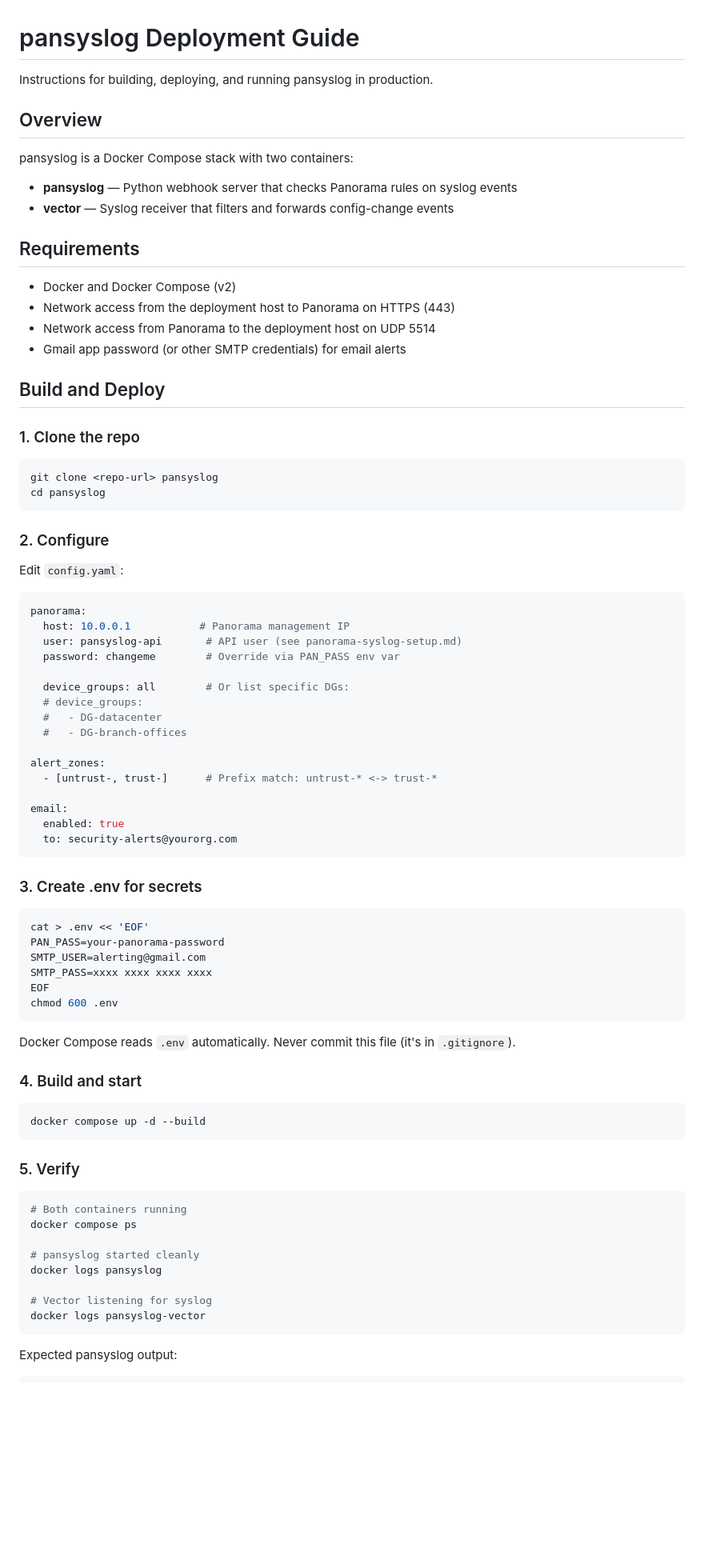
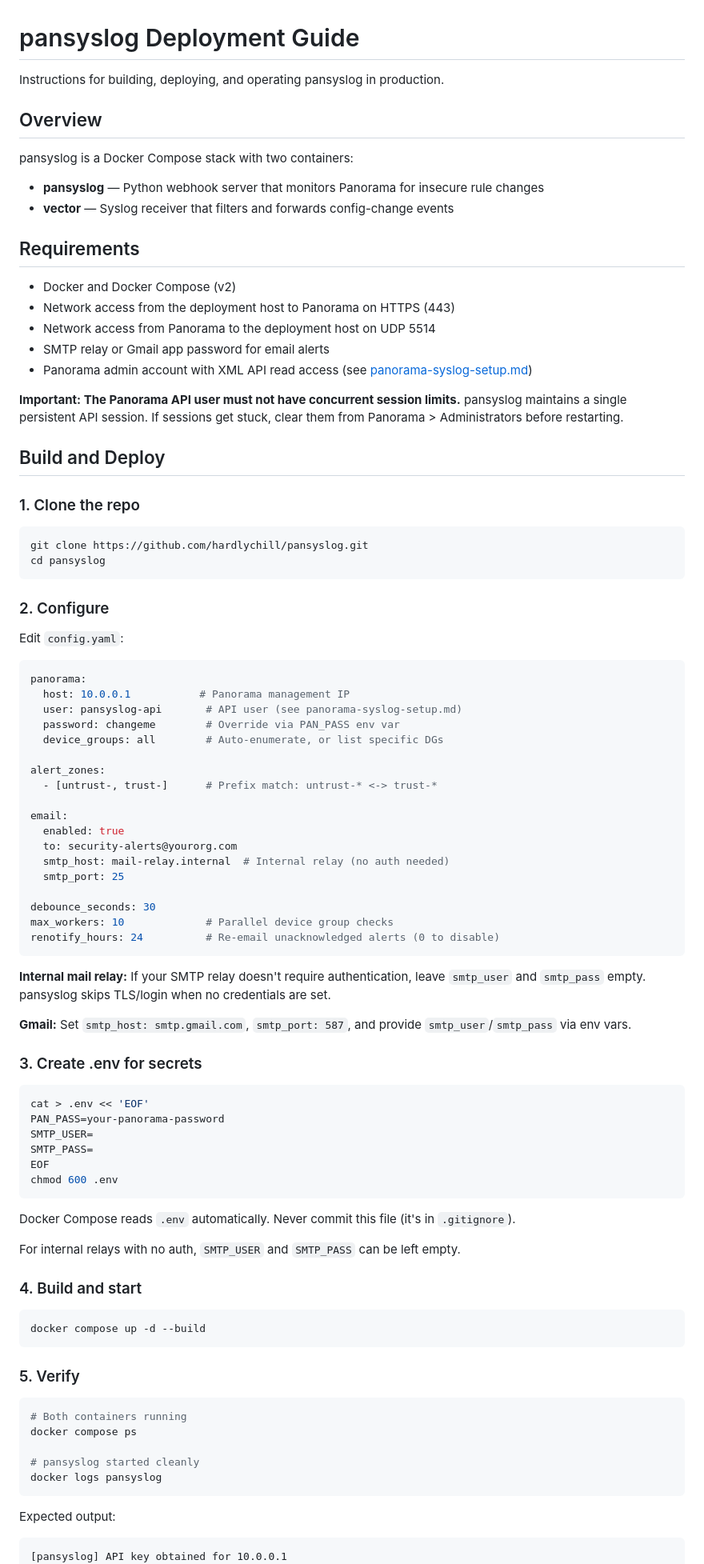
Before and after one commit to hardlychill/pansyslog, a Markdown page: docs/deployment.md, the part around one of its changes. Shown at 80% size. GitHub-like rendering; blank space fills up the shorter version.

````diff
--- a/docs/deployment.md
+++ b/docs/deployment.md
@@ -1,11 +1,11 @@
 # pansyslog Deployment Guide
 
-Instructions for building, deploying, and running pansyslog in production.
+Instructions for building, deploying, and operating pansyslog in production.
 
 ## Overview
 
 pansyslog is a Docker Compose stack with two containers:
-- **pansyslog** — Python webhook server that checks Panorama rules on syslog events
+- **pansyslog** — Python webhook server that monitors Panorama for insecure rule changes
 - **vector** — Syslog receiver that filters and forwards config-change events
 
 ## Requirements
@@ -13,14 +13,17 @@ pansyslog is a Docker Compose stack with two containers:
 - Docker and Docker Compose (v2)
 - Network access from the deployment host to Panorama on HTTPS (443)
 - Network access from Panorama to the deployment host on UDP 5514
-- Gmail app password (or other SMTP credentials) for email alerts
+- SMTP relay or Gmail app password for email alerts
+- Panorama admin account with XML API read access (see [panorama-syslog-setup.md](panorama-syslog-setup.md))
+
+**Important: The Panorama API user must not have concurrent session limits.** pansyslog maintains a single persistent API session. If sessions get stuck, clear them from Panorama > Administrators before restarting.
 
 ## Build and Deploy
 
 ### 1. Clone the repo
 
 ```bash
-git clone <repo-url> pansyslog
+git clone https://github.com/hardlychill/pansyslog.git
 cd pansyslog
 ```
 
@@ -33,11 +36,7 @@ panorama:
   host: 10.0.0.1           # Panorama management IP
   user: pansyslog-api       # API user (see panorama-syslog-setup.md)
   password: changeme        # Override via PAN_PASS env var
-
-  device_groups: all        # Or list specific DGs:
-  # device_groups:
-  #   - DG-datacenter
-  #   - DG-branch-offices
+  device_groups: all        # Auto-enumerate, or list specific DGs
 
 alert_zones:
   - [untrust-, trust-]      # Prefix match: untrust-* <-> trust-*
@@ -45,20 +44,32 @@ alert_zones:
 email:
   enabled: true
   to: security-alerts@yourorg.com
+  smtp_host: mail-relay.internal  # Internal relay (no auth needed)
+  smtp_port: 25
+
+debounce_seconds: 30
+max_workers: 10             # Parallel device group checks
+renotify_hours: 24          # Re-email unacknowledged alerts (0 to disable)
 ```
+
+**Internal mail relay:** If your SMTP relay doesn't require authentication, leave `smtp_user` and `smtp_pass` empty. pansyslog skips TLS/login when no credentials are set.
+
+**Gmail:** Set `smtp_host: smtp.gmail.com`, `smtp_port: 587`, and provide `smtp_user`/`smtp_pass` via env vars.
 
 ### 3. Create .env for secrets
 
 ```bash
 cat > .env << 'EOF'
 PAN_PASS=your-panorama-password
-SMTP_USER=alerting@gmail.com
-SMTP_PASS=xxxx xxxx xxxx xxxx
+SMTP_USER=
+SMTP_PASS=
 EOF
 chmod 600 .env
 ```
 
 Docker Compose reads `.env` automatically. Never commit this file (it's in `.gitignore`).
+
+For internal relays with no auth, `SMTP_USER` and `SMTP_PASS` can be left empty.
 
 ### 4. Build and start
 
@@ -74,13 +85,11 @@ docker compose ps
 
 # pansyslog started cleanly
 docker logs pansyslog
-
-# Vector listening for syslog
-docker logs pansyslog-vector
 ```
 
-Expected pansyslog output:
+Expected output:
 ```
+[pansyslog] API key obtained for 10.0.0.1
 [pansyslog] Webhook server starting on port 8787
 [pansyslog] Panorama: 10.0.0.1
 [pansyslog] Device groups: all (auto-enumerate)
````
Also changed, not shown: other parts of docs/deployment.md (+108 -51 lines), CHANGELOG.md (added, +55 -0 lines).
